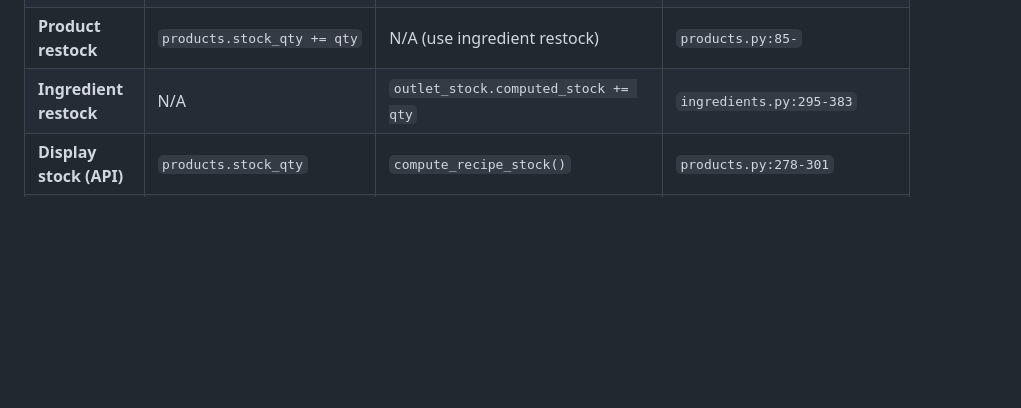
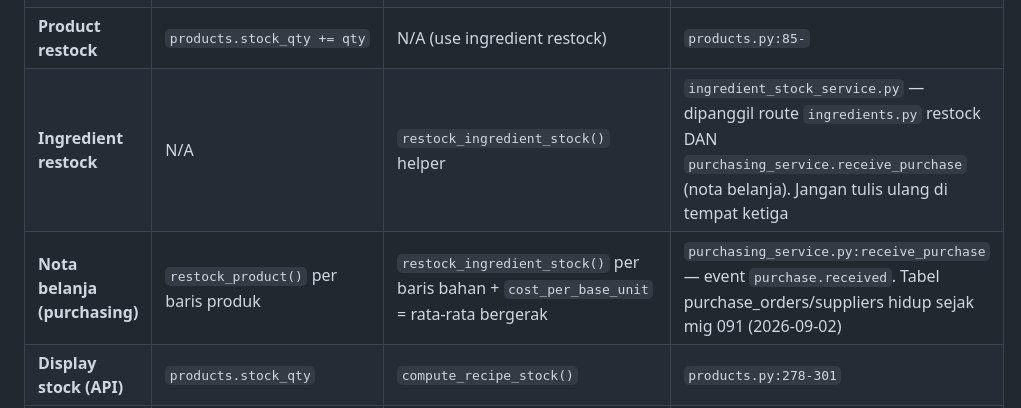
Before and after one commit to muhivan752/Kasira-OS-Intelligence, a Markdown page: ARCHITECTURE.md, the part around the change. Rendered like a GitHub page; blank space fills up the shorter version.

```diff
--- a/ARCHITECTURE.md
+++ b/ARCHITECTURE.md
@@ -60,7 +60,8 @@ Kalau lo edit salah satu, **cek semua yang lain**.
 | **Sync offline order** | `svc_deduct_stock()` | ✅ `svc_deduct_ingredients()` (recipe) — branch by stock_mode | `sync.py:192-212` |
 | **Flutter offline order** | PNCounter on `products.crdtNegative` | Deduct `outletStocks.computedStock` | `cart_provider.dart:300-327` |
 | **Product restock** | `products.stock_qty += qty` | N/A (use ingredient restock) | `products.py:85-` |
-| **Ingredient restock** | N/A | `outlet_stock.computed_stock += qty` | `ingredients.py:295-383` |
+| **Ingredient restock** | N/A | `restock_ingredient_stock()` helper | `ingredient_stock_service.py` — dipanggil route `ingredients.py` restock DAN `purchasing_service.receive_purchase` (nota belanja). Jangan tulis ulang di tempat ketiga |
+| **Nota belanja (purchasing)** | `restock_product()` per baris produk | `restock_ingredient_stock()` per baris bahan + `cost_per_base_unit` = rata-rata bergerak | `purchasing_service.py:receive_purchase` — event `purchase.received`. Tabel purchase_orders/suppliers hidup sejak mig 091 (2026-09-02) |
 | **Display stock (API)** | `products.stock_qty` | `compute_recipe_stock()` | `products.py:278-301` |
 | **Display stock (storefront)** | `products.stock_qty` | Inline recipe calc | `connect.py:140-199` |
 | **Display stock (Flutter offline)** | `products.stockQty` | `_computeRecipeStockLocal()` | `products_provider.dart:108-` |
```
Also changed, not shown: CLAUDE.md (+7 -0 lines).
